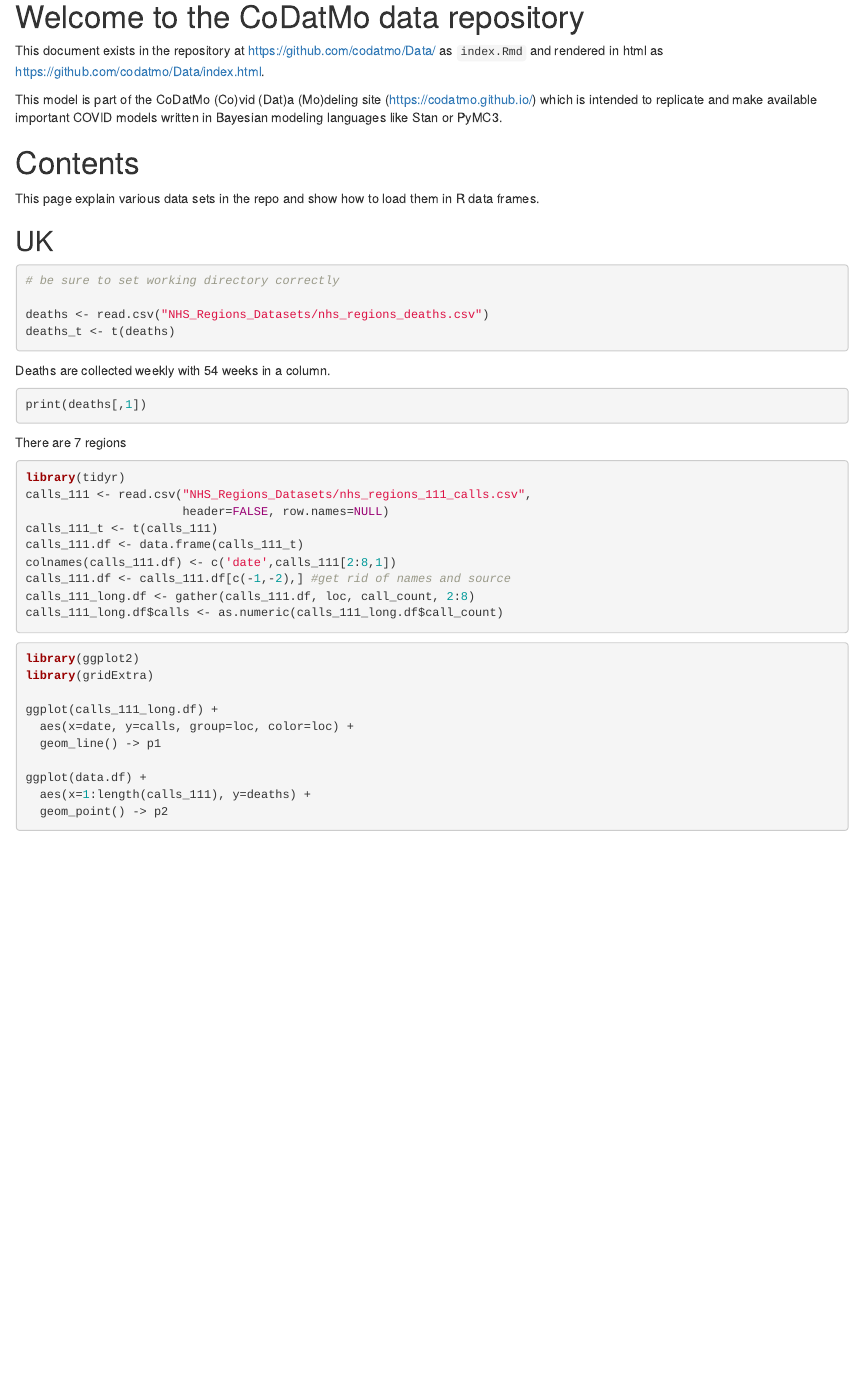
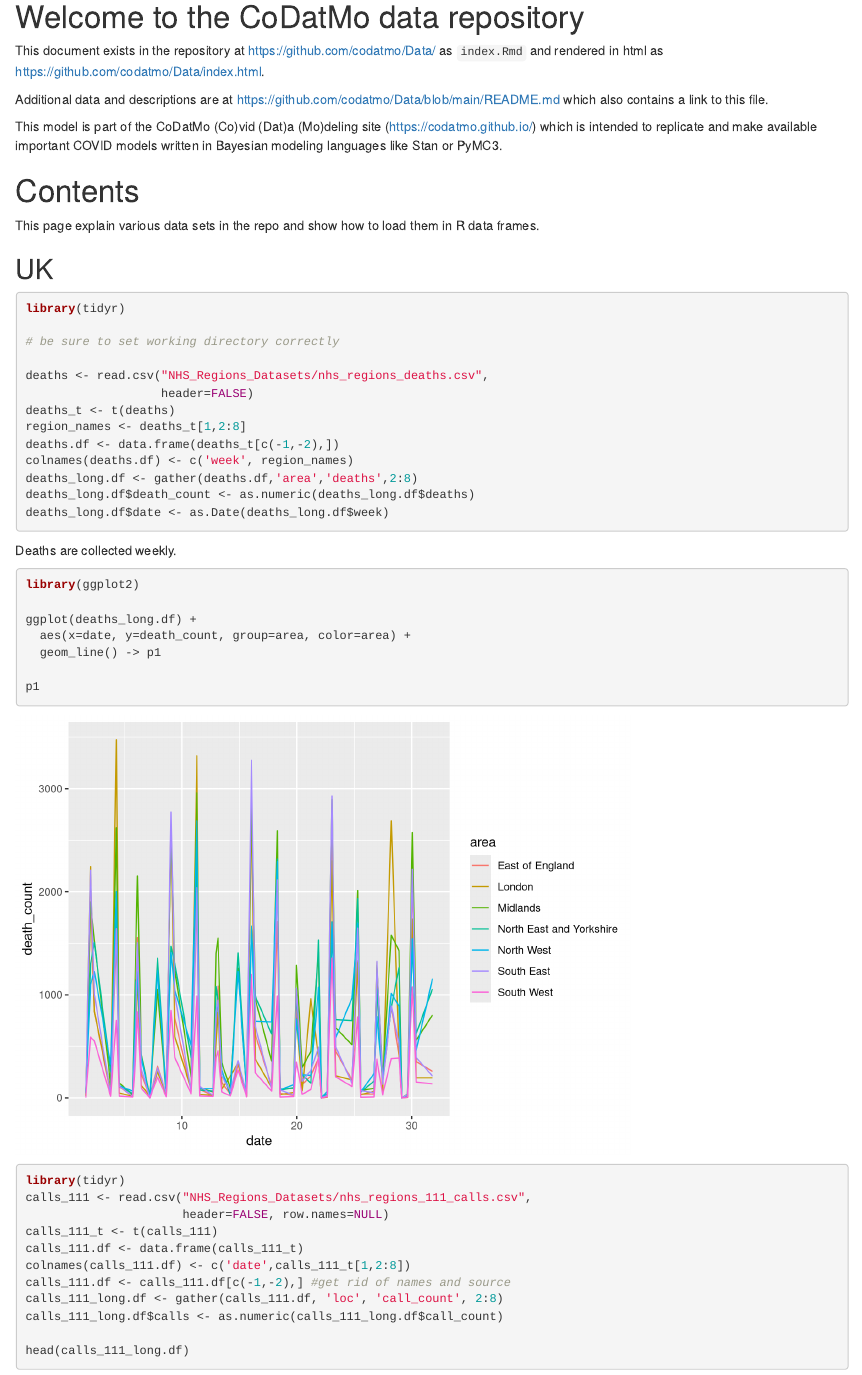
Before and after one commit to codatmo/Data, an R Markdown document (index.Rmd): the page in a window 1100 px wide, from 350 px down. Rendered offline with R 4.5, knitr and Pandoc, with nearby package versions; some code elsewhere in the file could not run offline; a font, style sheet, LaTeX package, included part or bibliography that could not be used is replaced or left out.

````diff
--- a/index.Rmd
+++ b/index.Rmd
@@ -23,6 +23,8 @@
 
 This document exists in the repository at [https://github.com/codatmo/Data/](https://github.com/codatmo/Data) as `index.Rmd` and rendered in html as [https://github.com/codatmo/Data/index.html](https://github.com/codatmo/Data/index.html).
 
+Additional data and descriptions are at [https://github.com/codatmo/Data/blob/main/README.md](https://github.com/codatmo/Data/blob/main/README.md) which also contains a link to this file.
+
 This model is part of the CoDatMo (Co)vid (Dat)a (Mo)deling site (https://codatmo.github.io/) which is intended to replicate and make available important COVID models written in Bayesian modeling languages like Stan or PyMC3.
 
 # Contents
@@ -32,20 +34,35 @@
 ## UK
 
 ```{r}
+library(tidyr)
+
 # be sure to set working directory correctly
 
-deaths <- read.csv("NHS_Regions_Datasets/nhs_regions_deaths.csv")
+deaths <- read.csv("NHS_Regions_Datasets/nhs_regions_deaths.csv",
+                   header=FALSE)
 deaths_t <- t(deaths)
+region_names <- deaths_t[1,2:8]
+deaths.df <- data.frame(deaths_t[c(-1,-2),])
+colnames(deaths.df) <- c('week', region_names)
+deaths_long.df <- gather(deaths.df,'area','deaths',2:8)
+deaths_long.df$death_count <- as.numeric(deaths_long.df$deaths)
+deaths_long.df$date <- as.Date(deaths_long.df$week)
 
 ```
 
-Deaths are collected weekly with 54 weeks in a column.
+Deaths are collected weekly.
 
 ```{r}
-print(deaths[,1])
+library(ggplot2)
+
+ggplot(deaths_long.df) +
+  aes(x=date, y=death_count, group=area, color=area) +
+  geom_line() -> p1
+
+p1
+
 ```
 
-There are 7 regions
 
 ```{r}
 library(tidyr)
@@ -53,10 +70,13 @@
                       header=FALSE, row.names=NULL)
 calls_111_t <- t(calls_111)
 calls_111.df <- data.frame(calls_111_t)
-colnames(calls_111.df) <- c('date',calls_111[2:8,1])
+colnames(calls_111.df) <- c('date',calls_111_t[1,2:8])
 calls_111.df <- calls_111.df[c(-1,-2),] #get rid of names and source
-calls_111_long.df <- gather(calls_111.df, loc, call_count, 2:8)
+calls_111_long.df <- gather(calls_111.df, 'loc', 'call_count', 2:8)
 calls_111_long.df$calls <- as.numeric(calls_111_long.df$call_count)
+
+head(calls_111_long.df)
+
 
 ```
 
@@ -66,8 +86,5 @@
 
 ggplot(calls_111_long.df) +
   aes(x=date, y=calls, group=loc, color=loc) +
-  geom_line() -> p1
+  geom_line() -> p2
 
-ggplot(data.df) +
-  aes(x=1:length(calls_111), y=deaths) +
-  geom_point() -> p2
````
Also changed, not shown: index.html, index.Rmd (13 more changed lines).
